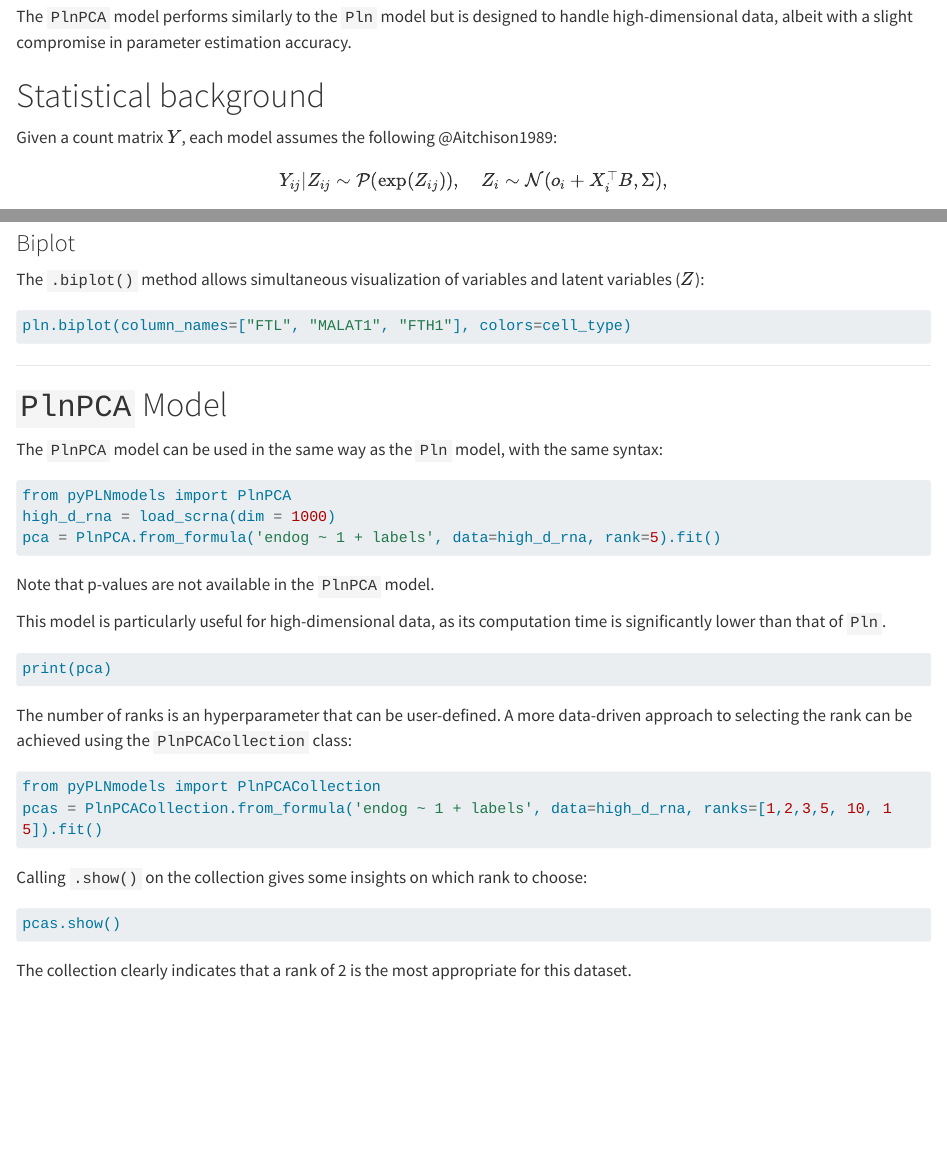
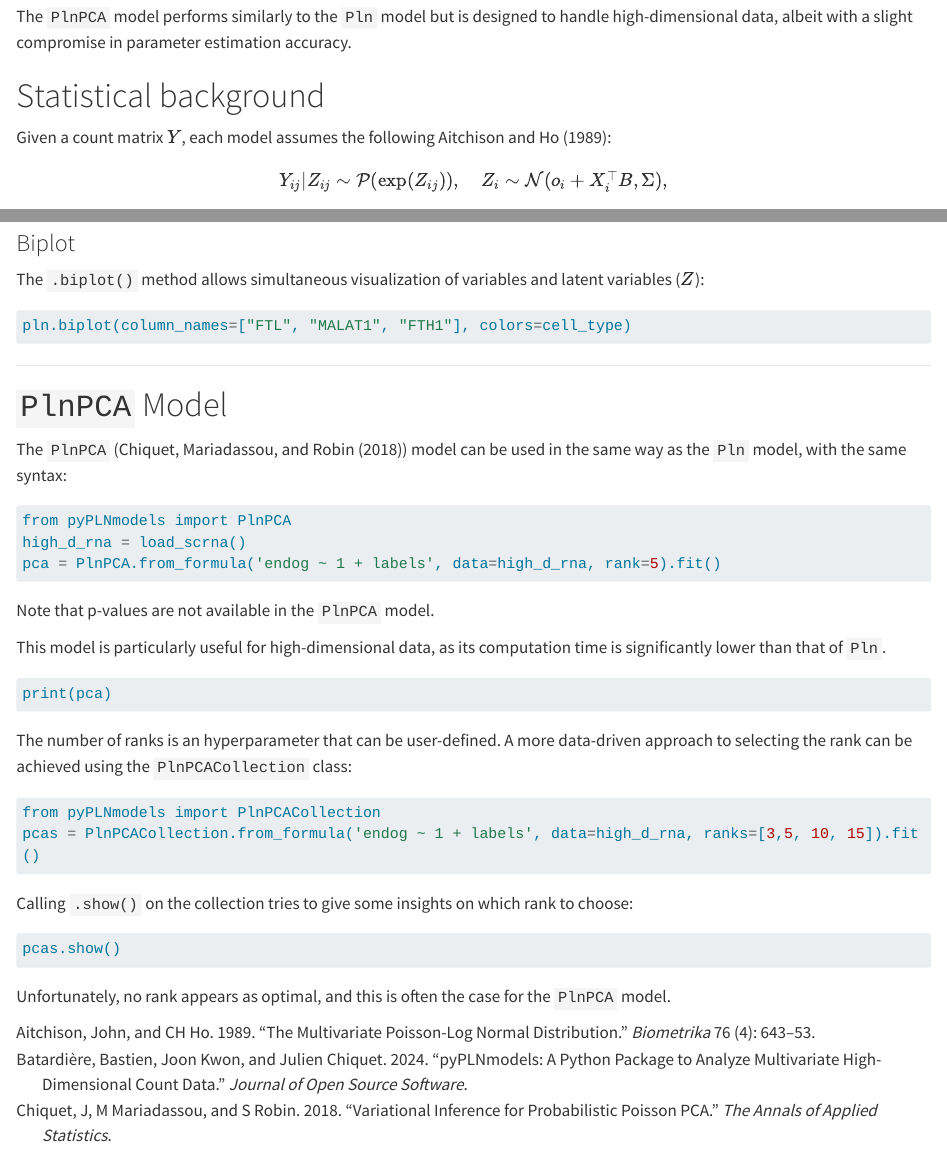
Before and after one commit to PLN-team/pyPLNmodels, a Quarto document (docs/source/vignettes/basic_analysis.qmd): the page in a window 1100 px wide, from 250 px down, and a second part further down, joined at a grey line. Rendered offline with R 4.5, knitr and Pandoc in place of Quarto, with nearby package versions; the code chunks are not run, so their results and figures are left out; a font, style sheet, LaTeX package, included part or bibliography that could not be used is replaced or left out; long lines of code are wrapped.

Commit message:
minor change.

````diff
--- a/docs/source/vignettes/basic_analysis.qmd
+++ b/docs/source/vignettes/basic_analysis.qmd
@@ -4,8 +4,11 @@ date: "2025-03-27"
 format:
     html:
         embed-resources: true
-bibliography: bibliography.bib
+        css: styles.css
+bibliography: bib.bib
 bibliographystyle: apa
+nocite: |
+  @joss_bastien
 ---
 
 
@@ -186,11 +189,11 @@ pln.biplot(column_names=["FTL", "MALAT1", "FTH1"], colors=cell_type)
 
 # `PlnPCA` Model
 
-The `PlnPCA` model can be used in the same way as the `Pln` model, with the same syntax:
+The `PlnPCA`  (@chiquet2018variational) model can be used in the same way as the `Pln` model, with the same syntax:
 
 ```{python}
 from pyPLNmodels import PlnPCA
-high_d_rna = load_scrna(dim = 1000)
+high_d_rna = load_scrna()
 pca = PlnPCA.from_formula('endog ~ 1 + labels', data=high_d_rna, rank=5).fit()
 ```
 Note that p-values are not available in the `PlnPCA` model.
@@ -205,13 +208,13 @@ The number of ranks is an hyperparameter that can be user-defined. A more data-d
 
 ```{python}
 from pyPLNmodels import PlnPCACollection
-pcas = PlnPCACollection.from_formula('endog ~ 1 + labels', data=high_d_rna, ranks=[1,2,3,5, 10, 15]).fit()
+pcas = PlnPCACollection.from_formula('endog ~ 1 + labels', data=high_d_rna, ranks=[3,5, 10, 15]).fit()
 ```
 
-Calling `.show()` on the collection gives some insights on which rank to choose:
+Calling `.show()` on the collection tries to give some insights on which rank to choose:
 
 ```{python}
 pcas.show()
 ```
 
-The collection clearly indicates that a rank of 2 is the most appropriate for this dataset.
+Unfortunately, no rank appears as optimal, and this is often the case for the `PlnPCA` model.
````
